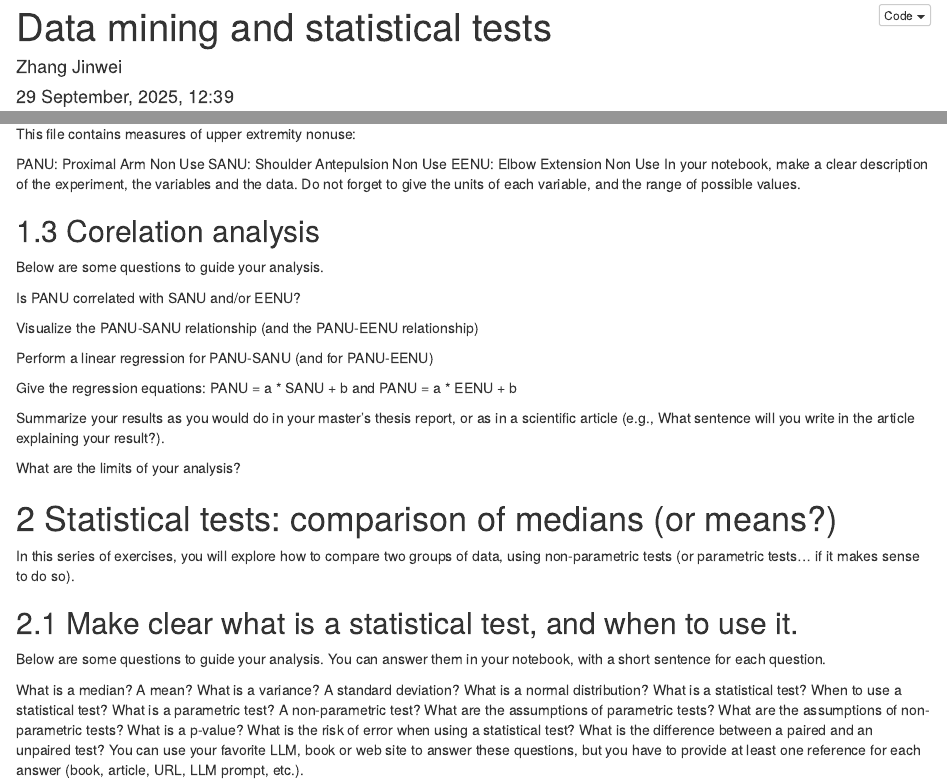
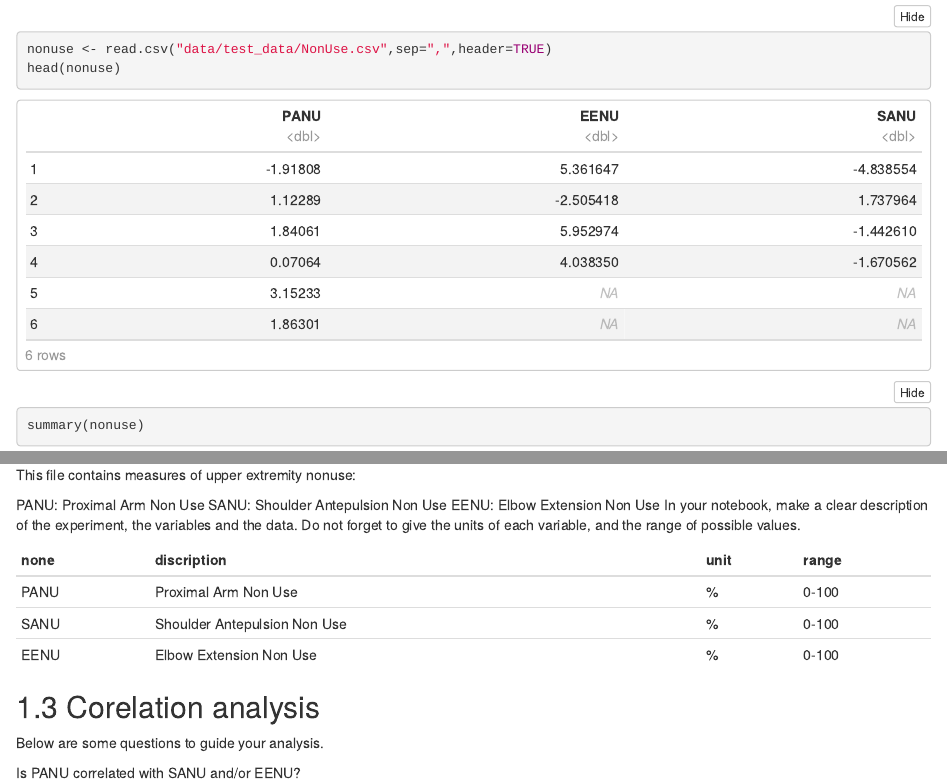
Before and after one commit to JINWEIZHANGG/IEAP-Series02-RStudio, an R Markdown document (IEAP-Series02-RStudio.Rmd): the page in a window 1100 px wide, from 20 px down before the commit and from 430 px down after it, and a second part further down, joined at a grey line. Rendered offline with R 4.5, knitr and Pandoc, with nearby package versions; folded parts are opened.

Commit message:
Update IEAP-Series02-RStudio.Rmd
task( 1.2 The data)

````diff
--- a/IEAP-Series02-RStudio.Rmd
+++ b/IEAP-Series02-RStudio.Rmd
@@ -21,12 +21,24 @@ As you will see, the data is far from perfect, but this is the reality of experi
 
 Download the file NonUse.csv from the course Moodle.
 
+```{r load-data}
+nonuse <- read.csv("data/test_data/NonUse.csv",sep=",",header=TRUE)
+head(nonuse)
+summary(nonuse)
+```
+
 This file contains measures of upper extremity nonuse:
 
 PANU: Proximal Arm Non Use
 SANU: Shoulder Antepulsion Non Use
 EENU: Elbow Extension Non Use
 In your notebook, make a clear description of the experiment, the variables and the data. Do not forget to give the units of each variable, and the range of possible values.
+
+| none | discription                  | unit | range |
+|:-----|:-----------------------------|:-----|:------|
+| PANU | Proximal Arm Non Use         | %    | 0-100 |
+| SANU | Shoulder Antepulsion Non Use | %    | 0-100 |
+| EENU | Elbow Extension Non Use      | %    | 0-100 |
 
 ## Corelation analysis
 Below are some questions to guide your analysis.
````
